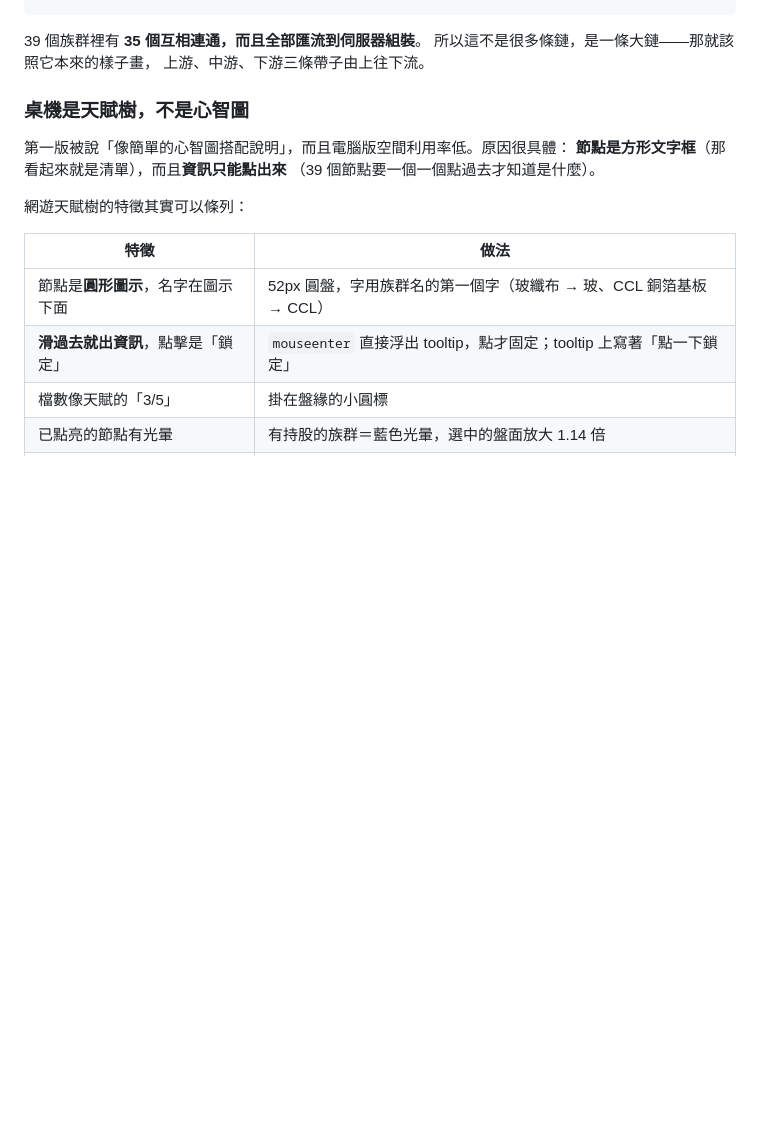
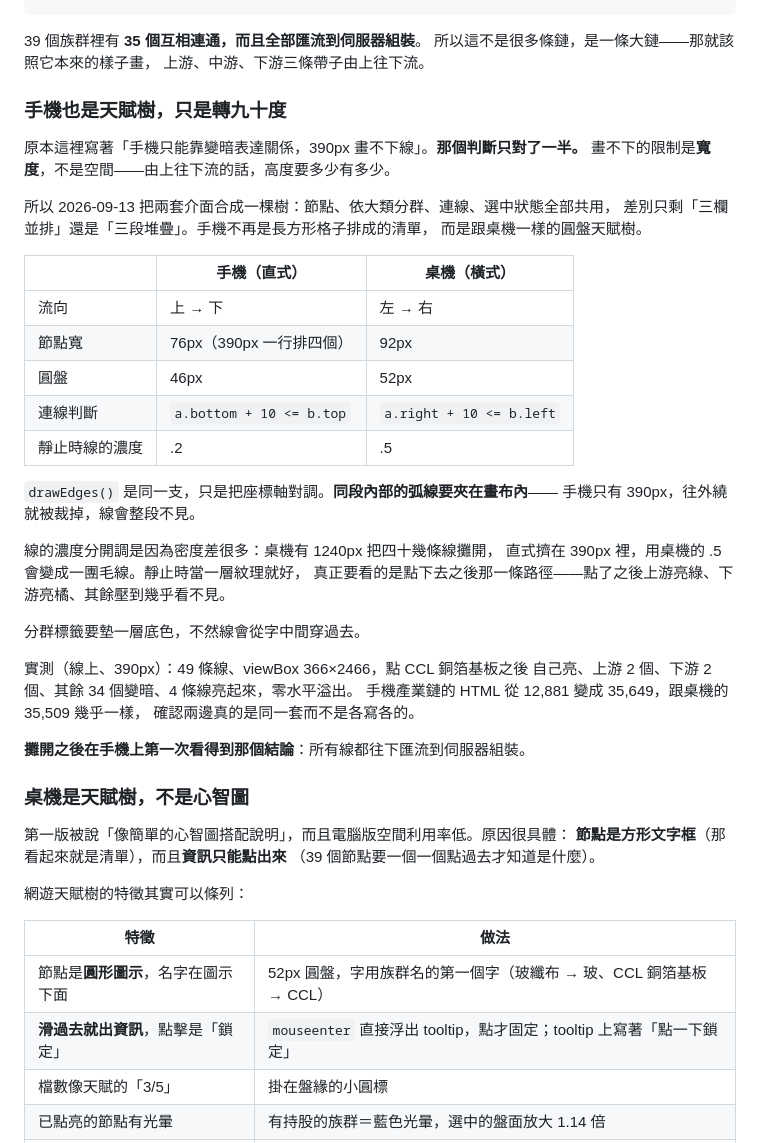
Before and after one commit to matthewHsieh/matthewhsieh.github.io, a Markdown page: asset-manager/README.md, the part around the change. Rendered like a GitHub page; blank space fills up the shorter version.

Commit message:
:memo: README：手機天賦樹，並更正原本「390px 畫不下線」的判斷
那個判斷只對了一半：限制是寬度不是空間，轉成由上往下就沒有了。

Co-Authored-By: Claude Fable 5.1 <noreply@anthropic.com>

```diff
--- a/asset-manager/README.md
+++ b/asset-manager/README.md
@@ -1027,6 +1027,39 @@ Supabase 的 `db-max-rows` 預設就是 1,000，不會報錯、不會警告。
 39 個族群裡有 **35 個互相連通，而且全部匯流到伺服器組裝**。
 所以這不是很多條鏈，是一條大鏈——那就該照它本來的樣子畫，
 上游、中游、下游三條帶子由上往下流。
+
+### 手機也是天賦樹，只是轉九十度
+
+原本這裡寫著「手機只能靠變暗表達關係，390px 畫不下線」。**那個判斷只對了一半。**
+畫不下的限制是**寬度**，不是空間——由上往下流的話，高度要多少有多少。
+
+所以 2026-09-13 把兩套介面合成一棵樹：節點、依大類分群、連線、選中狀態全部共用，
+差別只剩「三欄並排」還是「三段堆疊」。手機不再是長方形格子排成的清單，
+而是跟桌機一樣的圓盤天賦樹。
+
+| | 手機（直式） | 桌機（橫式） |
+|---|---|---|
+| 流向 | 上 → 下 | 左 → 右 |
+| 節點寬 | 76px（390px 一行排四個） | 92px |
+| 圓盤 | 46px | 52px |
+| 連線判斷 | `a.bottom + 10 <= b.top` | `a.right + 10 <= b.left` |
+| 靜止時線的濃度 | .2 | .5 |
+
+`drawEdges()` 是同一支，只是把座標軸對調。**同段內部的弧線要夾在畫布內**——
+手機只有 390px，往外繞就被裁掉，線會整段不見。
+
+線的濃度分開調是因為密度差很多：桌機有 1240px 把四十幾條線攤開，
+直式擠在 390px 裡，用桌機的 .5 會變成一團毛線。靜止時當一層紋理就好，
+真正要看的是點下去之後那一條路徑——點了之後上游亮綠、下游亮橘、其餘壓到幾乎看不見。
+
+分群標籤要墊一層底色，不然線會從字中間穿過去。
+
+實測（線上、390px）：49 條線、viewBox 366×2466，點 CCL 銅箔基板之後
+自己亮、上游 2 個、下游 2 個、其餘 34 個變暗、4 條線亮起來，零水平溢出。
+手機產業鏈的 HTML 從 12,881 變成 35,649，跟桌機的 35,509 幾乎一樣，
+確認兩邊真的是同一套而不是各寫各的。
+
+**攤開之後在手機上第一次看得到那個結論**：所有線都往下匯流到伺服器組裝。
 
 ### 桌機是天賦樹，不是心智圖
 
```
